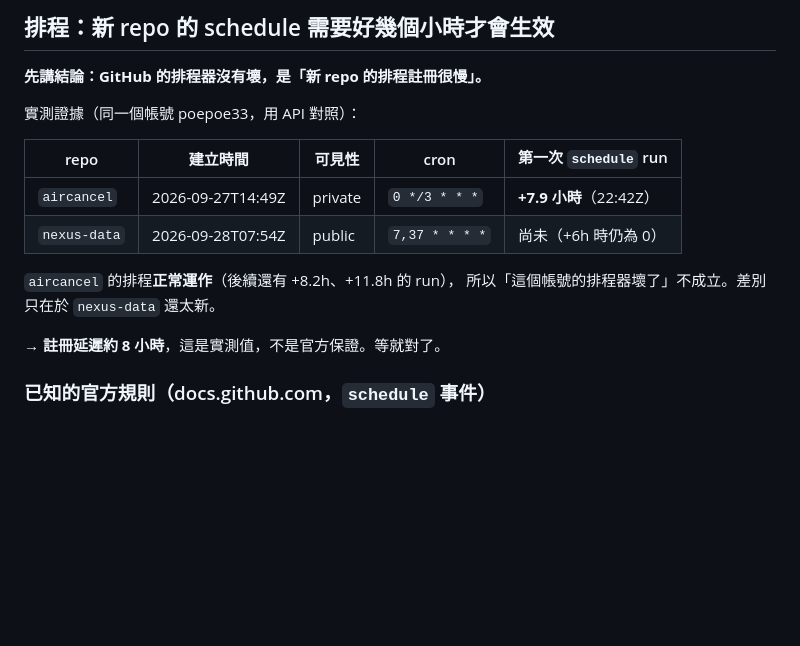
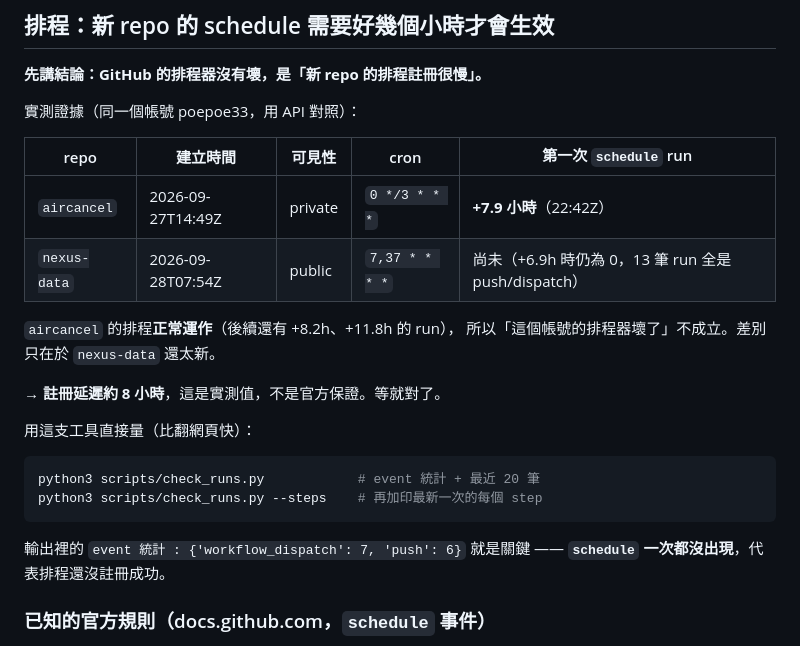
Before and after one commit to poepoe33/nexus-data, a Markdown page: README.md, the part around one of its changes. Rendered like a GitHub page; blank space fills up the shorter version.

````diff
--- a/README.md
+++ b/README.md
@@ -143,12 +198,22 @@ print(busy.groupby("name")["car"].mean().sort_values().head(10))
 | repo | 建立時間 | 可見性 | cron | 第一次 `schedule` run |
 |---|---|---|---|---|
 | `aircancel` | 2026-09-27T14:49Z | private | `0 */3 * * *` | **+7.9 小時**（22:42Z） |
-| `nexus-data` | 2026-09-28T07:54Z | public | `7,37 * * * *` | 尚未（+6h 時仍為 0） |
+| `nexus-data` | 2026-09-28T07:54Z | public | `7,37 * * * *` | 尚未（+6.9h 時仍為 0，13 筆 run 全是 push/dispatch） |
 
 `aircancel` 的排程**正常運作**（後續還有 +8.2h、+11.8h 的 run），
 所以「這個帳號的排程器壞了」不成立。差別只在於 `nexus-data` 還太新。
 
 → **註冊延遲約 8 小時**，這是實測值，不是官方保證。等就對了。
+
+用這支工具直接量（比翻網頁快）：
+
+```bash
+python3 scripts/check_runs.py            # event 統計 + 最近 20 筆
+python3 scripts/check_runs.py --steps    # 再加印最新一次的每個 step
+```
+
+輸出裡的 `event 統計 : {'workflow_dispatch': 7, 'push': 6}` 就是關鍵 ——
+**`schedule` 一次都沒出現**，代表排程還沒註冊成功。
 
 ### 已知的官方規則（docs.github.com，`schedule` 事件）
 
````
Also changed, not shown: other parts of README.md (+79 -15 lines).
